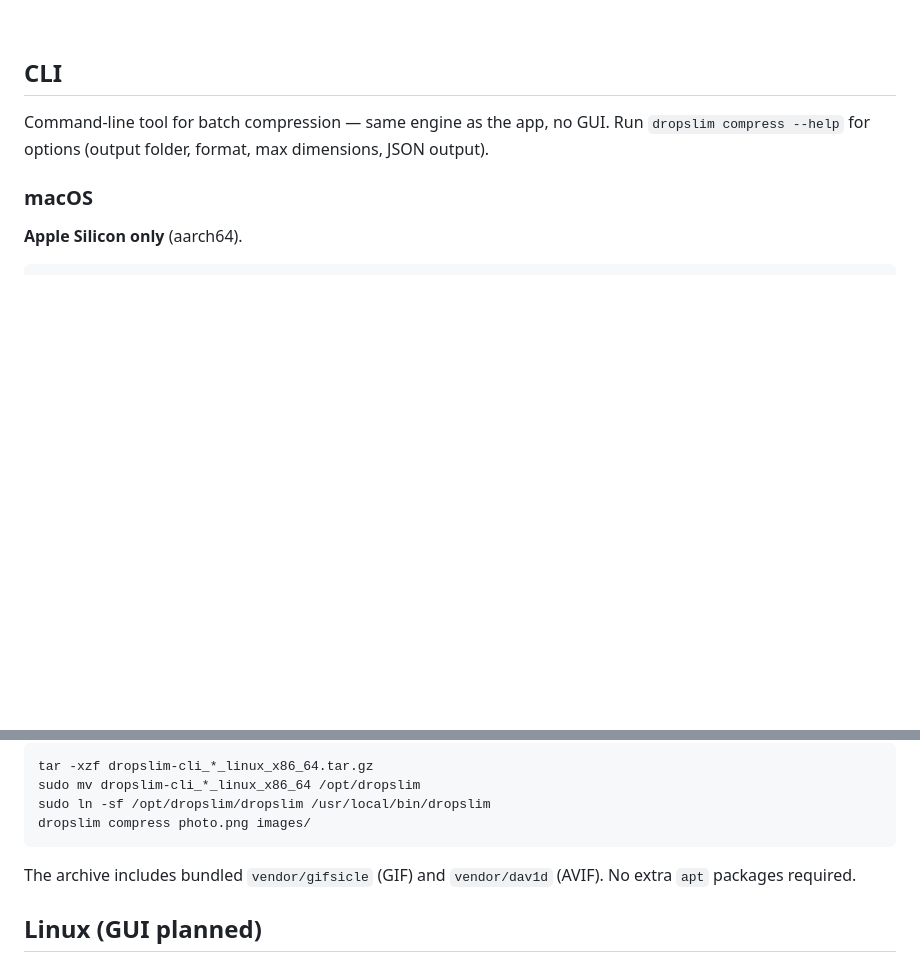
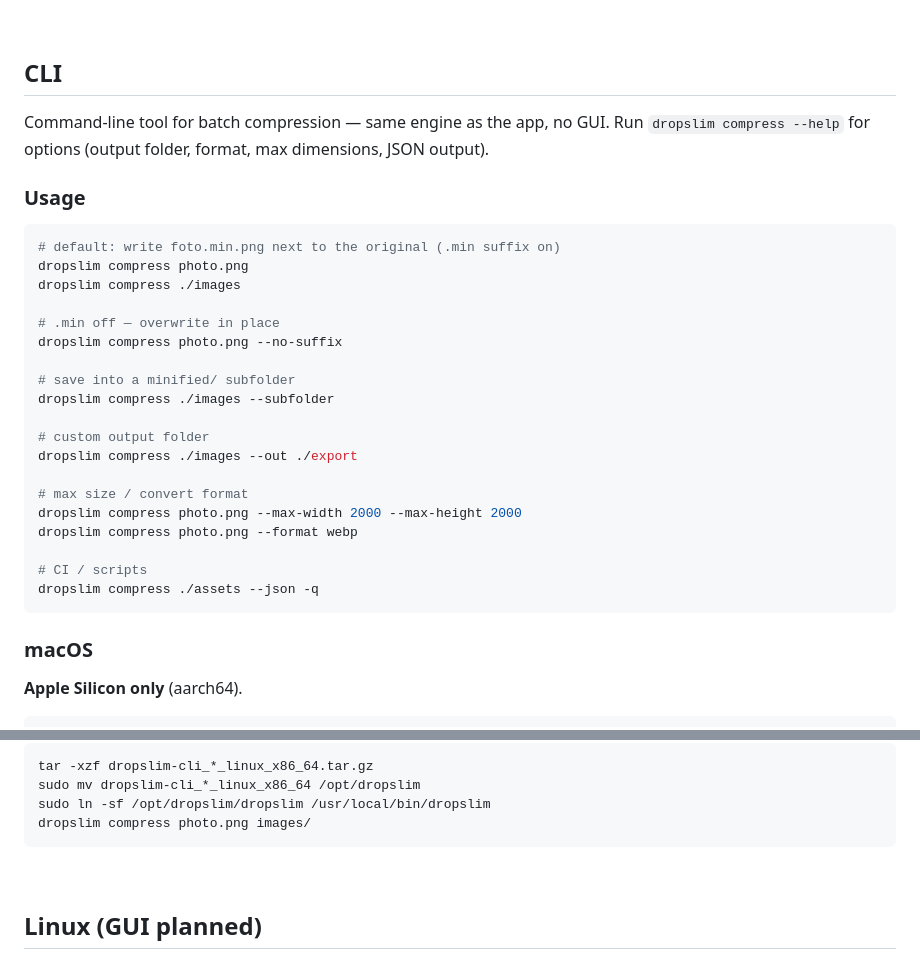
Before and after one commit to onza/DropSlim, a Markdown page: README.md, 2 parts joined by grey strips. Drawn GitHub-style; blank space fills up the shorter version.

Commit message:
docs: document cli compress options

````diff
--- a/README.md
+++ b/README.md
@@ -67,7 +67,33 @@ Requires **Windows 10 or later** (64-bit).
 
 ## CLI
 
-Command-line tool for batch compression — same engine as the app, no GUI. Run `dropslim compress --help` for options (output folder, format, max dimensions, JSON output).
+Command-line tool for batch compression — same engine as the app, no GUI. Run
+`dropslim compress --help` for options (output folder, format, max
+dimensions, JSON output).
+
+### Usage
+
+```bash
+# default: write foto.min.png next to the original (.min suffix on)
+dropslim compress photo.png
+dropslim compress ./images
+
+# .min off — overwrite in place
+dropslim compress photo.png --no-suffix
+
+# save into a minified/ subfolder
+dropslim compress ./images --subfolder
+
+# custom output folder
+dropslim compress ./images --out ./export
+
+# max size / convert format
+dropslim compress photo.png --max-width 2000 --max-height 2000
+dropslim compress photo.png --format webp
+
+# CI / scripts
+dropslim compress ./assets --json -q
+```
 
 ### macOS
 
@@ -95,7 +121,6 @@ sudo ln -sf /opt/dropslim/dropslim /usr/local/bin/dropslim
 dropslim compress photo.png images/
 ```
 
-The archive includes bundled `vendor/gifsicle` (GIF) and `vendor/dav1d` (AVIF). No extra `apt` packages required.
 <br>
 
 ## Linux (GUI planned)
````
